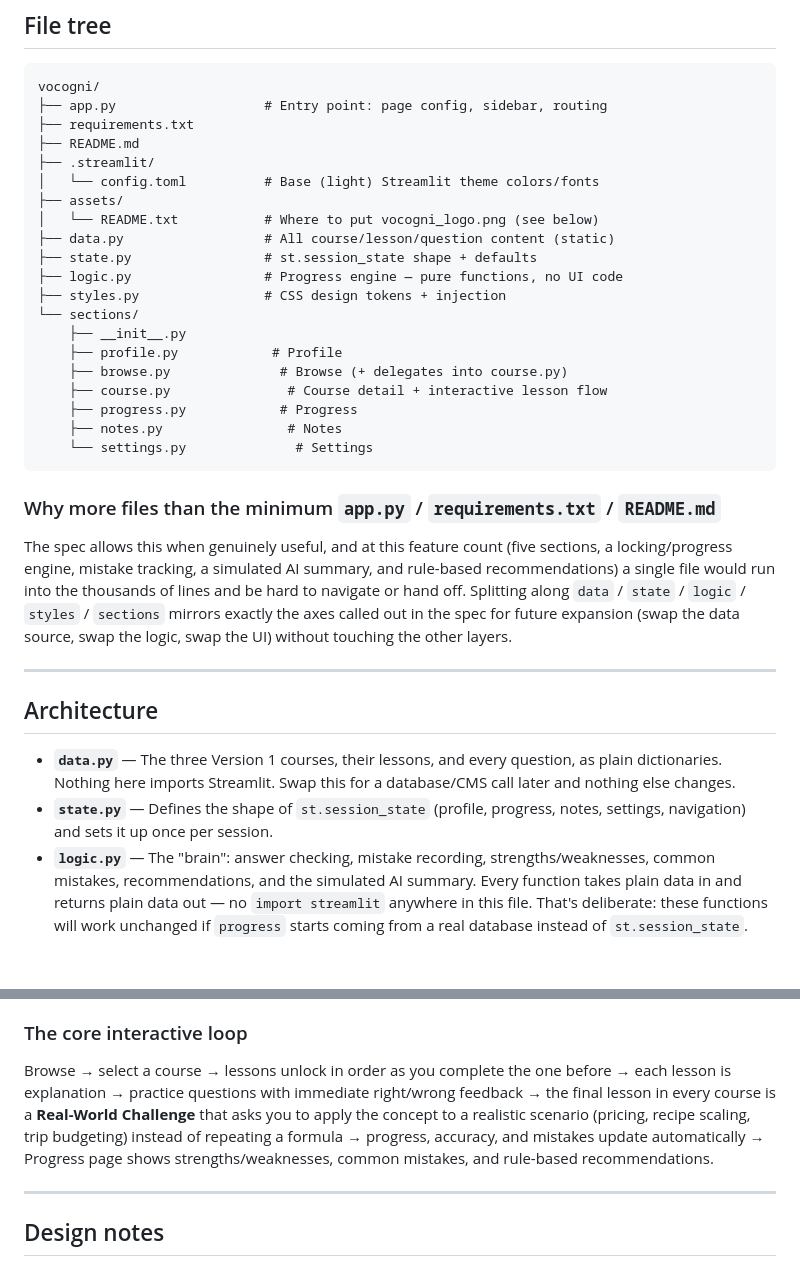
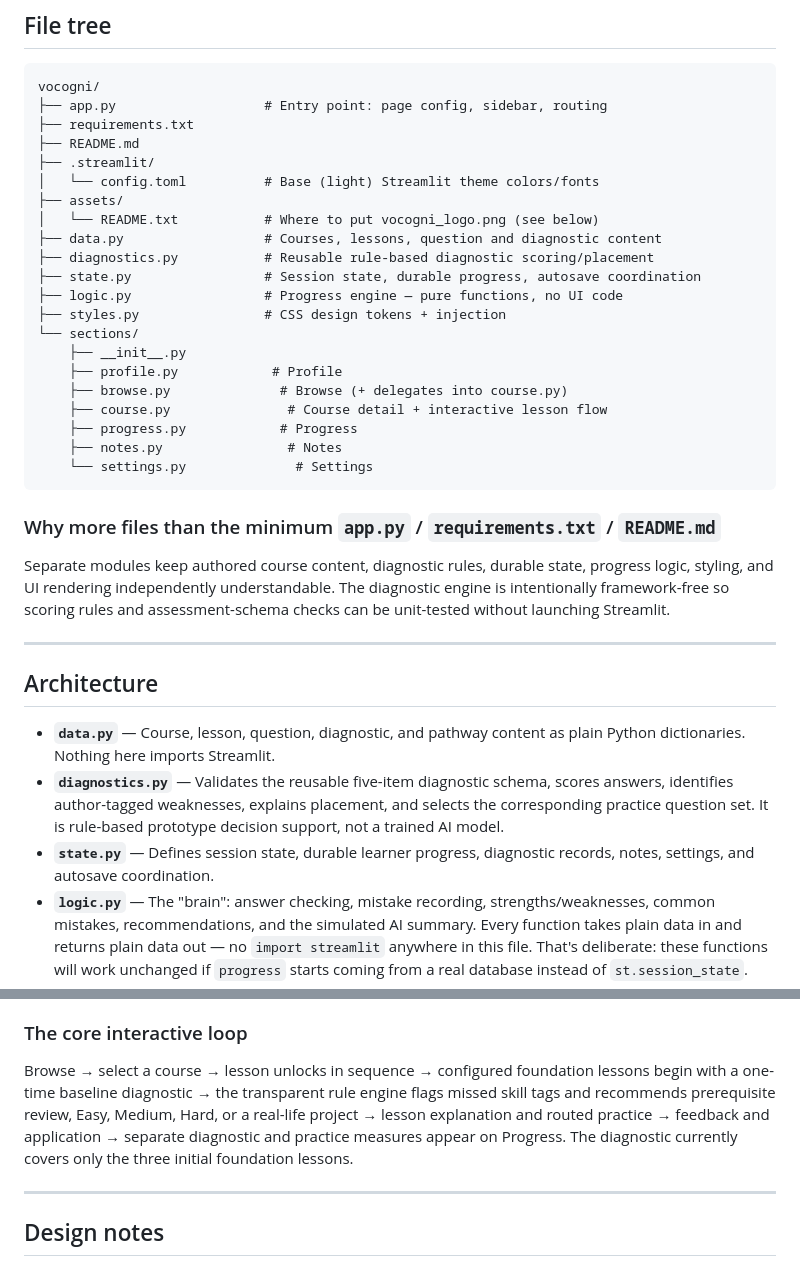
Before and after one commit to richman68899-hash/Vocogni, a Markdown page: README.md, 2 parts joined by grey strips. GitHub-like rendering; blank space fills up the shorter version.

Commit message:
Update README for v1.4 diagnostic architecture and limitations

```diff
--- a/README.md
+++ b/README.md
@@ -40,8 +43,9 @@ vocogni/
 │   └── config.toml          # Base (light) Streamlit theme colors/fonts
 ├── assets/
 │   └── README.txt           # Where to put vocogni_logo.png (see below)
-├── data.py                  # All course/lesson/question content (static)
-├── state.py                 # st.session_state shape + defaults
+├── data.py                  # Courses, lessons, question and diagnostic content
+├── diagnostics.py           # Reusable rule-based diagnostic scoring/placement
+├── state.py                 # Session state, durable progress, autosave coordination
 ├── logic.py                 # Progress engine — pure functions, no UI code
 ├── styles.py                # CSS design tokens + injection
 └── sections/
@@ -56,23 +60,23 @@ vocogni/
 
 ### Why more files than the minimum `app.py` / `requirements.txt` / `README.md`
 
-The spec allows this when genuinely useful, and at this feature count (five
-sections, a locking/progress engine, mistake tracking, a simulated AI
-summary, and rule-based recommendations) a single file would run into the
-thousands of lines and be hard to navigate or hand off. Splitting along
-`data` / `state` / `logic` / `styles` / `sections` mirrors exactly the axes
-called out in the spec for future expansion (swap the data source, swap the
-logic, swap the UI) without touching the other layers.
+Separate modules keep authored course content, diagnostic rules, durable
+state, progress logic, styling, and UI rendering independently understandable.
+The diagnostic engine is intentionally framework-free so scoring rules and
+assessment-schema checks can be unit-tested without launching Streamlit.
 
 ---
 
 ## Architecture
 
-- **`data.py`** — The three Version 1 courses, their lessons, and every
-  question, as plain dictionaries. Nothing here imports Streamlit. Swap
-  this for a database/CMS call later and nothing else changes.
-- **`state.py`** — Defines the shape of `st.session_state` (profile,
-  progress, notes, settings, navigation) and sets it up once per session.
+- **`data.py`** — Course, lesson, question, diagnostic, and pathway content
+  as plain Python dictionaries. Nothing here imports Streamlit.
+- **`diagnostics.py`** — Validates the reusable five-item diagnostic schema,
+  scores answers, identifies author-tagged weaknesses, explains placement,
+  and selects the corresponding practice question set. It is rule-based
+  prototype decision support, not a trained AI model.
+- **`state.py`** — Defines session state, durable learner progress, diagnostic
+  records, notes, settings, and autosave coordination.
 - **`logic.py`** — The "brain": answer checking, mistake recording,
   strengths/weaknesses, common mistakes, recommendations, and the
   simulated AI summary. Every function takes plain data in and returns
@@ -90,13 +94,12 @@ logic, swap the UI) without touching the other layers.
 
 ### The core interactive loop
 
-Browse → select a course → lessons unlock in order as you complete the one
-before → each lesson is explanation → practice questions with immediate
-right/wrong feedback → the final lesson in every course is a **Real-World
-Challenge** that asks you to apply the concept to a realistic scenario
-(pricing, recipe scaling, trip budgeting) instead of repeating a formula →
-progress, accuracy, and mistakes update automatically → Progress page shows
-strengths/weaknesses, common mistakes, and rule-based recommendations.
+Browse → select a course → lesson unlocks in sequence → configured foundation
+lessons begin with a one-time baseline diagnostic → the transparent rule engine
+flags missed skill tags and recommends prerequisite review, Easy, Medium, Hard,
+or a real-life project → lesson explanation and routed practice → feedback and
+application → separate diagnostic and practice measures appear on Progress.
+The diagnostic currently covers only the three initial foundation lessons.
 
 ---
 
```
Also changed, not shown: other parts of README.md (+54 -52 lines).
